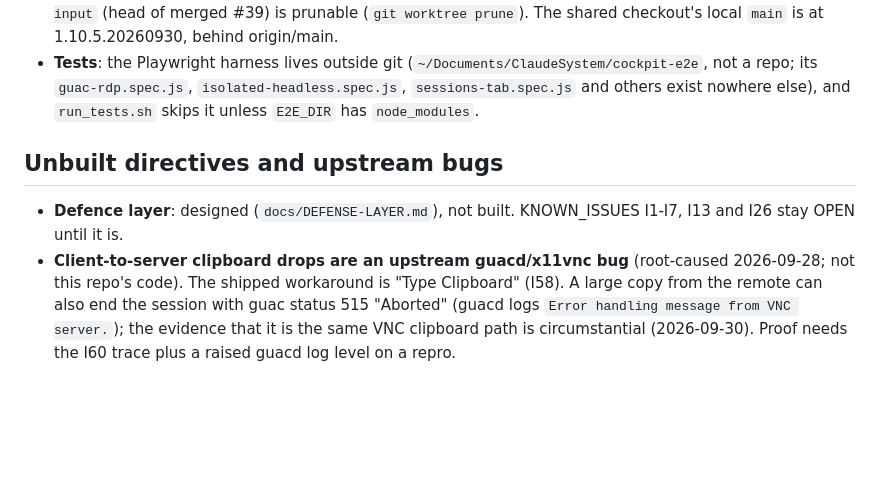
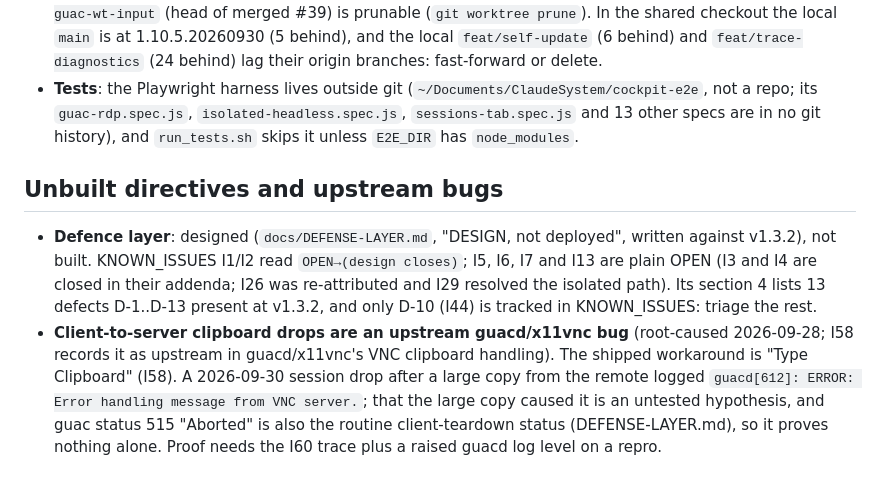
Before and after one commit to x86Since8088/linux-cockpit-remote-desktop-guac, a Markdown page: todo.md, the part around one of its changes. GitHub-like rendering; blank space fills up the shorter version.

```diff
--- a/todo.md
+++ b/todo.md
@@ -50,12 +64,17 @@ payload on edt1 and GitHub. Tick or delete an item in the SAME PR that closes it
   `git cherry` still shows `+`); delete it. The worktree record `/tmp/cockpit-guac-wt-input` (head of merged #39) is prunable
-  (`git worktree prune`). The shared checkout's local `main` is at 1.10.5.20260930, behind origin/main.
-- **Tests**: the Playwright harness lives outside git (`~/Documents/ClaudeSystem/cockpit-e2e`, not a repo; its
-  `guac-rdp.spec.js`, `isolated-headless.spec.js`, `sessions-tab.spec.js` and others exist nowhere else), and `run_tests.sh`
-  skips it unless `E2E_DIR` has `node_modules`.
+  (`git worktree prune`). In the shared checkout the local `main` is at 1.10.5.20260930 (5 behind), and the local
+  `feat/self-update` (6 behind) and `feat/trace-diagnostics` (24 behind) lag their origin branches: fast-forward or delete.
+- **Tests**: the Playwright harness lives outside git (`~/Documents/ClaudeSystem/cockpit-e2e`, not a repo; its `guac-rdp.spec.js`,
+  `isolated-headless.spec.js`, `sessions-tab.spec.js` and 13 other specs are in no git history), and `run_tests.sh` skips it
+  unless `E2E_DIR` has `node_modules`.
 
 ## Unbuilt directives and upstream bugs
-- **Defence layer**: designed (`docs/DEFENSE-LAYER.md`), not built. KNOWN_ISSUES I1-I7, I13 and I26 stay OPEN until it is.
-- **Client-to-server clipboard drops are an upstream guacd/x11vnc bug** (root-caused 2026-09-28; not this repo's code). The shipped
-  workaround is "Type Clipboard" (I58). A large copy from the remote can also end the session with guac status 515 "Aborted"
-  (guacd logs `Error handling message from VNC server.`); the evidence that it is the same VNC clipboard path is circumstantial
-  (2026-09-30). Proof needs the I60 trace plus a raised guacd log level on a repro.
+- **Defence layer**: designed (`docs/DEFENSE-LAYER.md`, "DESIGN, not deployed", written against v1.3.2), not built. KNOWN_ISSUES
+  I1/I2 read `OPEN→(design closes)`; I5, I6, I7 and I13 are plain OPEN (I3 and I4 are closed in their addenda; I26 was
+  re-attributed and I29 resolved the isolated path). Its section 4 lists 13 defects D-1..D-13 present at v1.3.2, and only D-10
+  (I44) is tracked in KNOWN_ISSUES: triage the rest.
+- **Client-to-server clipboard drops are an upstream guacd/x11vnc bug** (root-caused 2026-09-28; I58 records it as upstream in
+  guacd/x11vnc's VNC clipboard handling). The shipped workaround is "Type Clipboard" (I58). A 2026-09-30 session drop after a
+  large copy from the remote logged `guacd[612]: ERROR: Error handling message from VNC server.`; that the large copy caused it
+  is an untested hypothesis, and guac status 515 "Aborted" is also the routine client-teardown status (DEFENSE-LAYER.md), so it
+  proves nothing alone. Proof needs the I60 trace plus a raised guacd log level on a repro.
```
Also changed, not shown: other parts of todo.md (+40 -26 lines).
